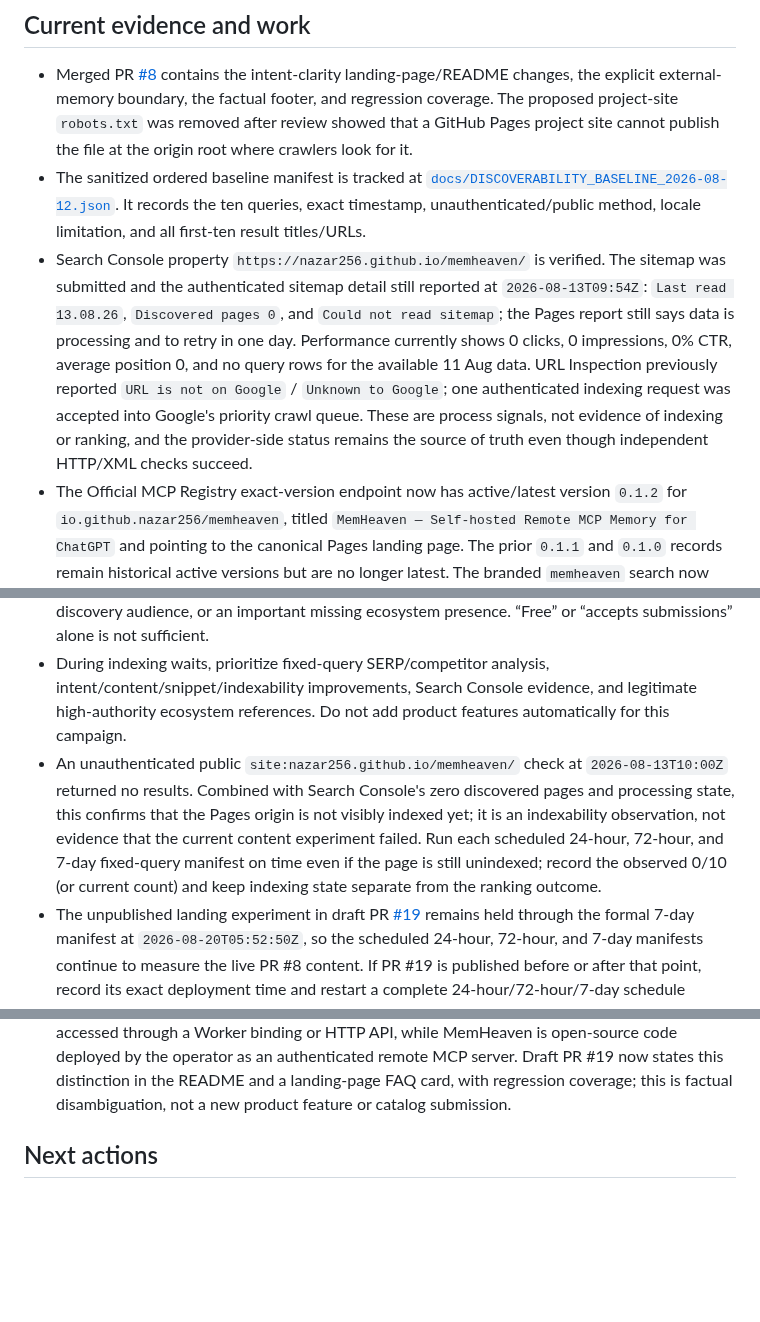
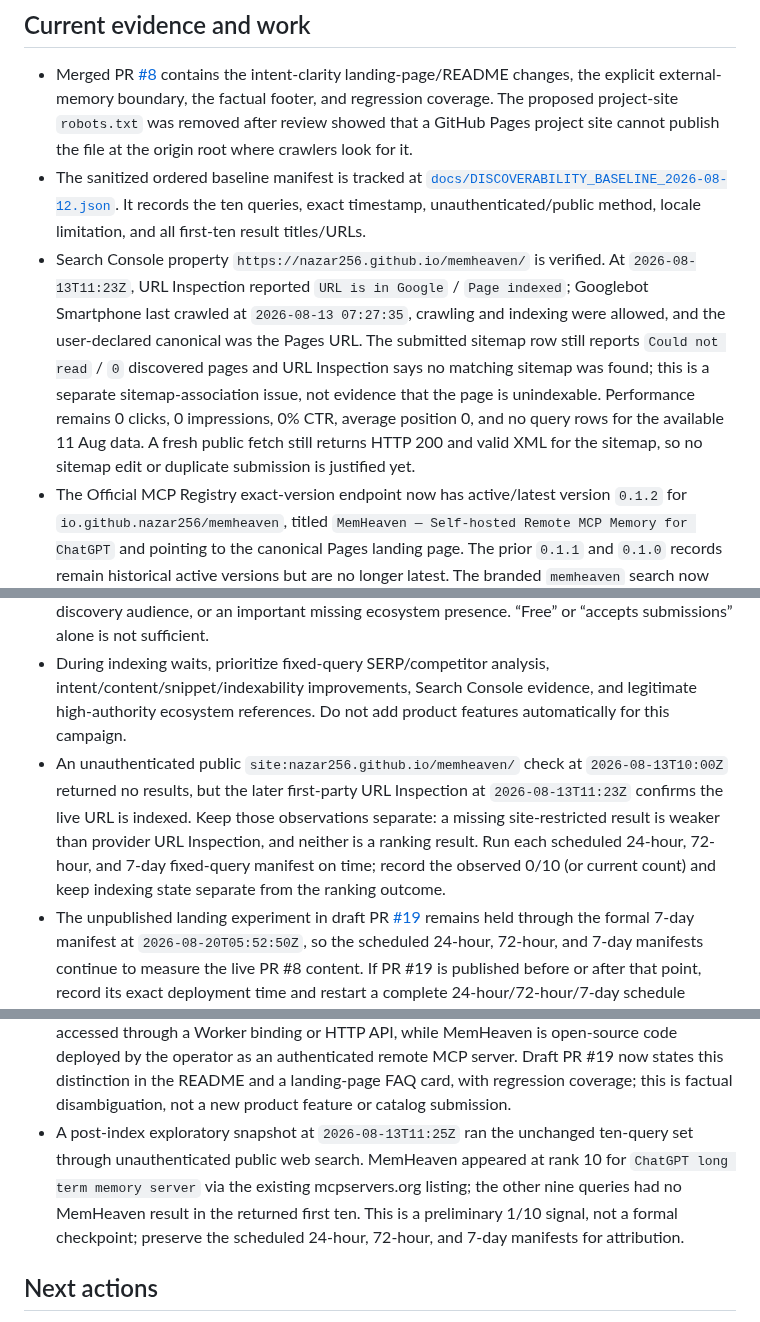
Before and after one commit to nazar256/memheaven, a Markdown page: docs/DISCOVERABILITY_CAMPAIGN.md, 3 parts joined by grey strips. Rendered like a GitHub page; blank space fills up the shorter version.

Commit message:
Record Search Console indexing evidence

```diff
--- a/docs/DISCOVERABILITY_CAMPAIGN.md
+++ b/docs/DISCOVERABILITY_CAMPAIGN.md
@@ -39,18 +39,19 @@ Compare rank and presence against the retained baseline; do not replace the fixe
 
 - Merged PR [#8](https://github.com/nazar256/memheaven/pull/8) contains the intent-clarity landing-page/README changes, the explicit external-memory boundary, the factual footer, and regression coverage. The proposed project-site `robots.txt` was removed after review showed that a GitHub Pages project site cannot publish the file at the origin root where crawlers look for it.
 - The sanitized ordered baseline manifest is tracked at [`docs/DISCOVERABILITY_BASELINE_2026-08-12.json`](DISCOVERABILITY_BASELINE_2026-08-12.json). It records the ten queries, exact timestamp, unauthenticated/public method, locale limitation, and all first-ten result titles/URLs.
-- Search Console property `https://nazar256.github.io/memheaven/` is verified. The sitemap was submitted and the authenticated sitemap detail still reported at `2026-08-13T09:54Z`: `Last read 13.08.26`, `Discovered pages 0`, and `Could not read sitemap`; the Pages report still says data is processing and to retry in one day. Performance currently shows 0 clicks, 0 impressions, 0% CTR, average position 0, and no query rows for the available 11 Aug data. URL Inspection previously reported `URL is not on Google` / `Unknown to Google`; one authenticated indexing request was accepted into Google's priority crawl queue. These are process signals, not evidence of indexing or ranking, and the provider-side status remains the source of truth even though independent HTTP/XML checks succeed.
+- Search Console property `https://nazar256.github.io/memheaven/` is verified. At `2026-08-13T11:23Z`, URL Inspection reported `URL is in Google` / `Page indexed`; Googlebot Smartphone last crawled at `2026-08-13 07:27:35`, crawling and indexing were allowed, and the user-declared canonical was the Pages URL. The submitted sitemap row still reports `Could not read` / `0` discovered pages and URL Inspection says no matching sitemap was found; this is a separate sitemap-association issue, not evidence that the page is unindexable. Performance remains 0 clicks, 0 impressions, 0% CTR, average position 0, and no query rows for the available 11 Aug data. A fresh public fetch still returns HTTP 200 and valid XML for the sitemap, so no sitemap edit or duplicate submission is justified yet.
 - The Official MCP Registry exact-version endpoint now has active/latest version `0.1.2` for `io.github.nazar256/memheaven`, titled `MemHeaven — Self-hosted Remote MCP Memory for ChatGPT` and pointing to the canonical Pages landing page. The prior `0.1.1` and `0.1.0` records remain historical active versions but are no longer latest. The branded `memheaven` search now returns all three versions, including `0.1.2`, but generic searches still omit the server (`memory`: 30 results; `ChatGPT`: 10; `self-hosted`: 1; `remote MCP`: 0). Treat generic search propagation as pending external cache/index work; do not publish another version merely to force refresh.
 - TensorBlock’s existing factual intake issue #1703 has now produced draft catalog PR #1704. Its generated metadata identifies streamable HTTP, OAuth, ChatGPT-compatible remote clients, and the MIT license; the PR is mergeable but remains maintainer-controlled. This is propagation of an existing submission, not a new directory expansion.
 - The repository already has major catalog/distribution coverage. New generic directory submissions are frozen unless a specific surface demonstrates meaningful authority, relevant discovery audience, or an important missing ecosystem presence. “Free” or “accepts submissions” alone is not sufficient.
 - During indexing waits, prioritize fixed-query SERP/competitor analysis, intent/content/snippet/indexability improvements, Search Console evidence, and legitimate high-authority ecosystem references. Do not add product features automatically for this campaign.
-- An unauthenticated public `site:nazar256.github.io/memheaven/` check at `2026-08-13T10:00Z` returned no results. Combined with Search Console's zero discovered pages and processing state, this confirms that the Pages origin is not visibly indexed yet; it is an indexability observation, not evidence that the current content experiment failed. Run each scheduled 24-hour, 72-hour, and 7-day fixed-query manifest on time even if the page is still unindexed; record the observed 0/10 (or current count) and keep indexing state separate from the ranking outcome.
+- An unauthenticated public `site:nazar256.github.io/memheaven/` check at `2026-08-13T10:00Z` returned no results, but the later first-party URL Inspection at `2026-08-13T11:23Z` confirms the live URL is indexed. Keep those observations separate: a missing site-restricted result is weaker than provider URL Inspection, and neither is a ranking result. Run each scheduled 24-hour, 72-hour, and 7-day fixed-query manifest on time; record the observed 0/10 (or current count) and keep indexing state separate from the ranking outcome.
 - The unpublished landing experiment in draft PR [#19](https://github.com/nazar256/memheaven/pull/19) remains held through the formal 7-day manifest at `2026-08-20T05:52:50Z`, so the scheduled 24-hour, 72-hour, and 7-day manifests continue to measure the live PR #8 content. If PR #19 is published before or after that point, record its exact deployment time and restart a complete 24-hour/72-hour/7-day schedule instead of mixing observations across deployed revisions.
 - An adjacent-intent audit on 2026-08-13 found that pages ranking for “how to give ChatGPT persistent memory” and “self-hosted external memory for ChatGPT” lead with an explicit setup sequence, client reachability, and the boundary between built-in and external memory. The unpublished landing experiment in draft PR [#19](https://github.com/nazar256/memheaven/pull/19) now includes a concise three-step “How to give ChatGPT persistent external memory” section; the full implementation remains in the README. This is a measured content clarification, not a new feature or directory submission. Evidence: [Hindsight's ChatGPT integration](https://hindsight.vectorize.io/sdks/integrations/chatgpt) and [Memlord](https://memlord.com/).
 - A second adjacent-intent audit at `2026-08-13T10:05Z` found that user-owned/searchable-memory pages make portability concrete through user-readable files or explicit export. [Basic Memory](https://basicmemory.com/) leads with plain Markdown files users own, while [Amber](https://ambermem.com/) makes JSON export a core promise. MemHeaven currently uses “portable” wording but exposes no dedicated import/export tool in the repository. Treat secure export/import as a future product recommendation for human prioritization; do not implement it as SEO work or strengthen the current portability claim without product evidence.
 - A third adjacent-intent audit at `2026-08-13T10:43Z` found that category pages ranking for `MCP memory server` define the term through durable storage outside the current session, concrete write/read operations, and the local-versus-hosted trust boundary. [Mnemoverse's category explainer](https://mnemoverse.com/docs/library/memory-mcp) and [server comparison](https://mnemoverse.com/docs/library/memory-mcp-servers-compared) use that explanatory structure. The unpublished PR #19 landing experiment now adds one concise `What is an MCP memory server?` section that states those existing MemHeaven capabilities and its remote/self-hosted boundary. This is a factual semantic-coverage improvement; it does not add a product feature, create a thin page, or expand directory submissions.
 - The same category-definition wording is now mirrored in the unpublished branch's high-authority `README.md`, with a regression assertion covering the landing page and README together. This keeps the repository surface and the eventual Pages surface semantically aligned without publishing a second thin page or changing the live checkpoint.
 - A fourth adjacent-intent audit at `2026-08-13T11:12Z` found Cloudflare's official [Agent Memory documentation](https://developers.cloudflare.com/agent-memory/) prominent for AI-agent-memory searches. That is a separate private-beta product accessed through a Worker binding or HTTP API, while MemHeaven is open-source code deployed by the operator as an authenticated remote MCP server. Draft PR #19 now states this distinction in the README and a landing-page FAQ card, with regression coverage; this is factual disambiguation, not a new product feature or catalog submission.
+- A post-index exploratory snapshot at `2026-08-13T11:25Z` ran the unchanged ten-query set through unauthenticated public web search. MemHeaven appeared at rank 10 for `ChatGPT long term memory server` via the existing mcpservers.org listing; the other nine queries had no MemHeaven result in the returned first ten. This is a preliminary 1/10 signal, not a formal checkpoint; preserve the scheduled 24-hour, 72-hour, and 7-day manifests for attribution.
 
 ## Next actions
 
```
Also changed, not shown: CONTINUE.md (+1 -1 lines).
